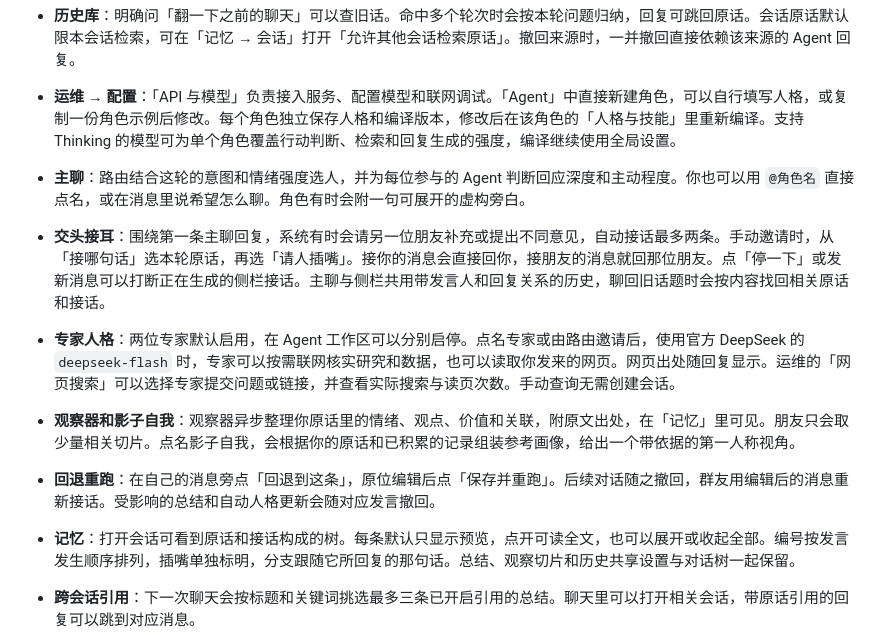
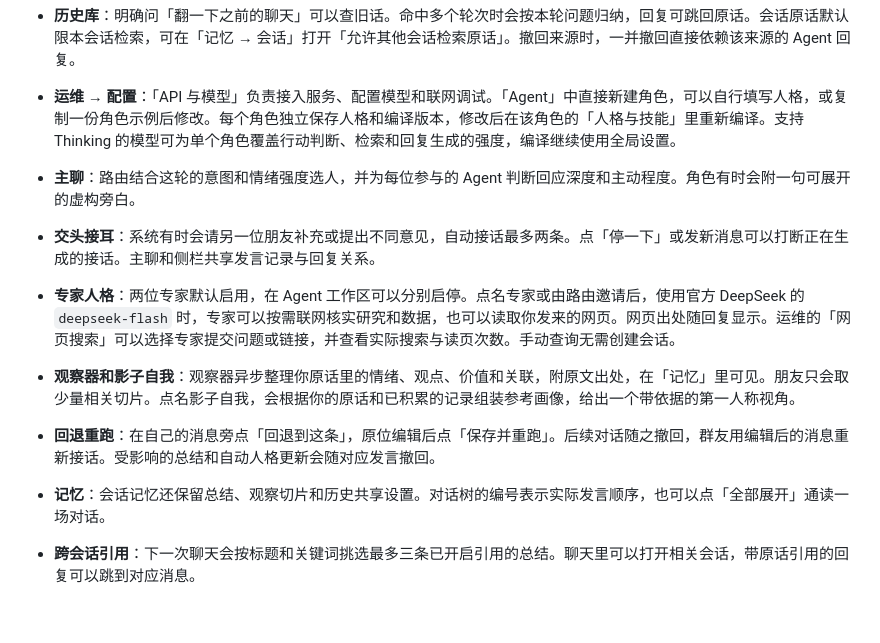
Before and after one commit to Sthyao/my_llm_friends, a Markdown page: README.md, the part around one of its changes. Drawn GitHub-style; blank space fills up the shorter version.

```diff
--- a/README.md
+++ b/README.md
@@ -36,12 +58,12 @@ THOUGHT_DB="$demo_dir/thought-demo.sqlite3" uv run uvicorn thought_app.app:app -
 - **历史库**：明确问「翻一下之前的聊天」可以查旧话。命中多个轮次时会按本轮问题归纳，回复可跳回原话。会话原话默认限本会话检索，可在「记忆 → 会话」打开「允许其他会话检索原话」。撤回来源时，一并撤回直接依赖该来源的 Agent 回复。
 - **运维 → 配置**：「API 与模型」负责接入服务、配置模型和联网调试。「Agent」中直接新建角色，可以自行填写人格，或复制一份角色示例后修改。每个角色独立保存人格和编译版本，修改后在该角色的「人格与技能」里重新编译。支持 Thinking 的模型可为单个角色覆盖行动判断、检索和回复生成的强度，编译继续使用全局设置。
 
-- **主聊**：路由结合这轮的意图和情绪强度选人，并为每位参与的 Agent 判断回应深度和主动程度。你也可以用 `@角色名` 直接点名，或在消息里说希望怎么聊。角色有时会附一句可展开的虚构旁白。
-- **交头接耳**：围绕第一条主聊回复，系统有时会请另一位朋友补充或提出不同意见，自动接话最多两条。手动邀请时，从「接哪句话」选本轮原话，再选「请人插嘴」。接你的消息会直接回你，接朋友的消息就回那位朋友。点「停一下」或发新消息可以打断正在生成的侧栏接话。主聊与侧栏共用带发言人和回复关系的历史，聊回旧话题时会按内容找回相关原话和接话。
+- **主聊**：路由结合这轮的意图和情绪强度选人，并为每位参与的 Agent 判断回应深度和主动程度。角色有时会附一句可展开的虚构旁白。
+- **交头接耳**：系统有时会请另一位朋友补充或提出不同意见，自动接话最多两条。点「停一下」或发新消息可以打断正在生成的接话。主聊和侧栏共享发言记录与回复关系。
 - **专家人格**：两位专家默认启用，在 Agent 工作区可以分别启停。点名专家或由路由邀请后，使用官方 DeepSeek 的 `deepseek-flash` 时，专家可以按需联网核实研究和数据，也可以读取你发来的网页。网页出处随回复显示。运维的「网页搜索」可以选择专家提交问题或链接，并查看实际搜索与读页次数。手动查询无需创建会话。
 - **观察器和影子自我**：观察器异步整理你原话里的情绪、观点、价值和关联，附原文出处，在「记忆」里可见。朋友只会取少量相关切片。点名影子自我，会根据你的原话和已积累的记录组装参考画像，给出一个带依据的第一人称视角。
 - **回退重跑**：在自己的消息旁点「回退到这条」，原位编辑后点「保存并重跑」。后续对话随之撤回，群友用编辑后的消息重新接话。受影响的总结和自动人格更新会随对应发言撤回。
-- **记忆**：打开会话可看到原话和接话构成的树。每条默认只显示预览，点开可读全文，也可以展开或收起全部。编号按发言发生顺序排列，插嘴单独标明，分支跟随它所回复的那句话。总结、观察切片和历史共享设置与对话树一起保留。
+- **记忆**：会话记忆还保留总结、观察切片和历史共享设置。对话树的编号表示实际发言顺序，也可以点「全部展开」通读一场对话。
 - **跨会话引用**：下一次聊天会按标题和关键词挑选最多三条已开启引用的总结。聊天里可以打开相关会话，带原话引用的回复可以跳到对应消息。
 - **运维**：聊天消息可展开「调用信息」查看实际使用的模型。使用监控可按时间、API 和模型筛选调用次数、耗时与 Token，告警用于查看超时和额度不足等故障。
 - **模型调用测试**：在 Agent 工作区测试所选模型，会发一条简短的请求并显示耗时、HTTP 状态和 Token 用量。
```
Also changed, not shown: other parts of README.md (+30 -8 lines), demo/images/chat-preview.jpg (added), demo/images/conversation-tree.jpg (added), demo/quick-tour.gif (added).
